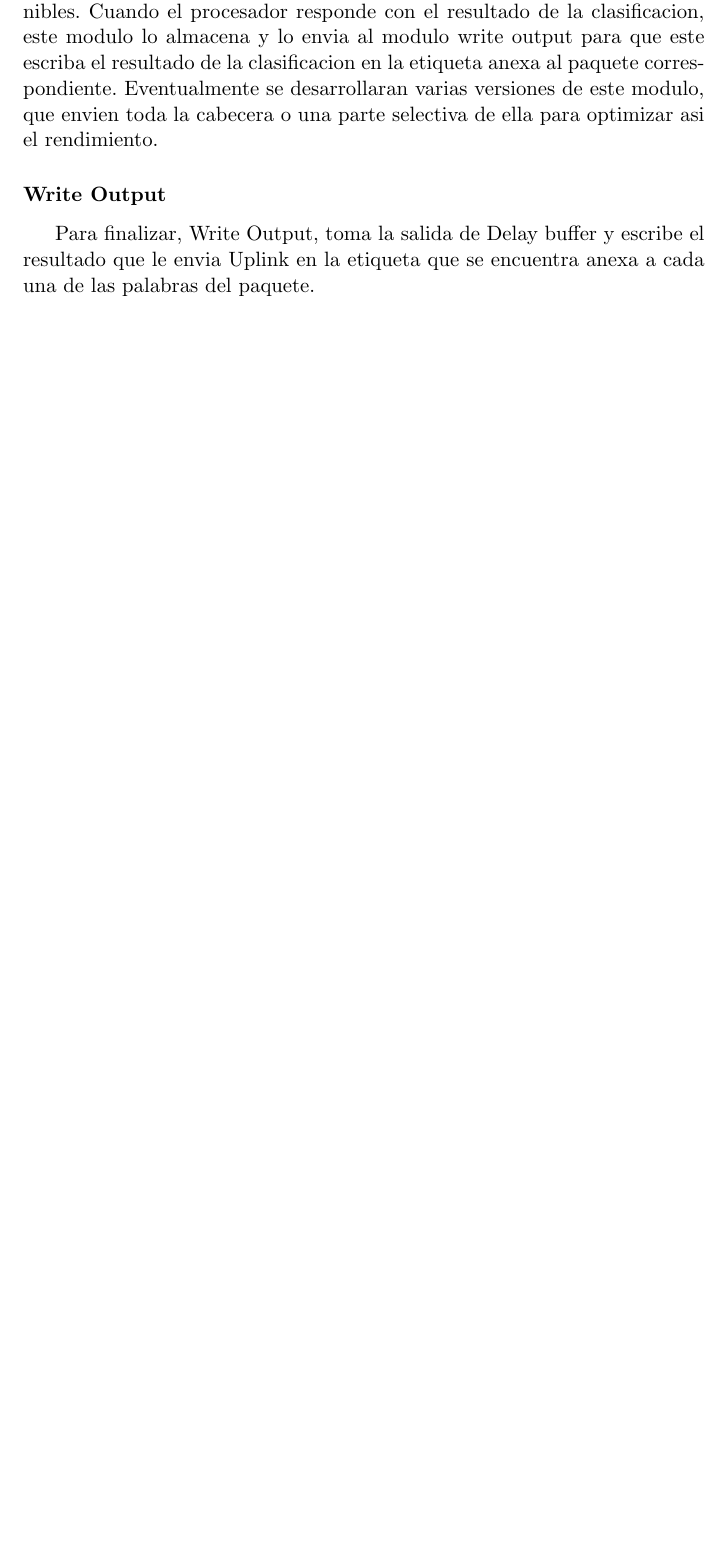
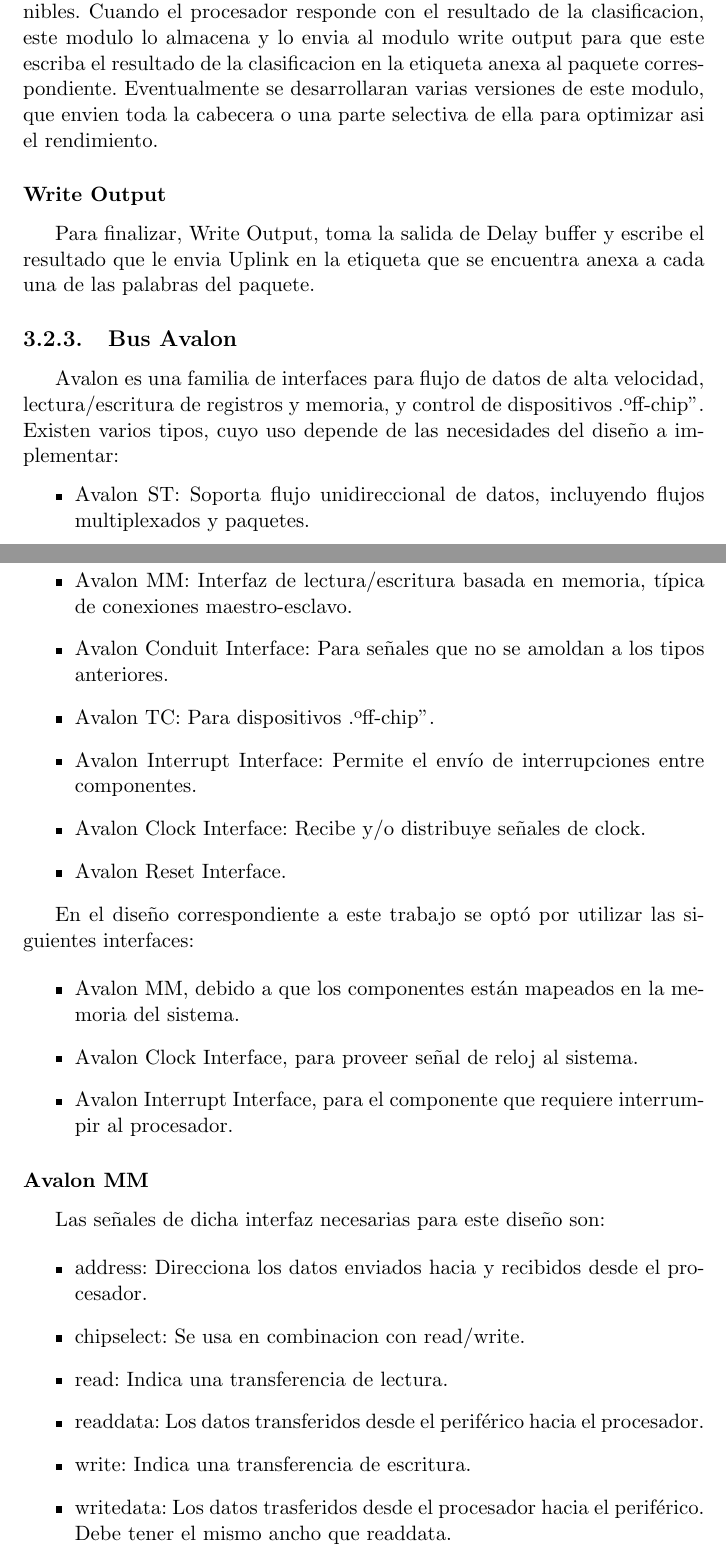
Before and after one commit to jairot/informe, a LaTeX book (informe.tex, which reads 3-arquitectura/3-arquitectura.tex): part of page 31 of 50 before the commit and two parts of pages 31 and 32 of 51 after it, the two joined at a grey line, cut so that both start at the same text, the shorter picture padded with empty space. Compiled offline with pdfLaTeX.

Commit message:
agregado mas sobre interfaz Avalon

```diff
--- a/3-arquitectura/3-arquitectura.tex
+++ b/3-arquitectura/3-arquitectura.tex
@@ -164,3 +161,35 @@ Eventualmente se desarrollaran varias versiones de este modulo, que envien toda
 \subsubsection{Write Output}
 Para finalizar, Write Output, toma la salida de Delay buffer y escribe el resultado que le envia Uplink en la etiqueta que se encuentra anexa a cada una de las palabras del paquete.
 
+
+\subsection{Bus Avalon}
+
+Avalon es una familia de interfaces para flujo de datos de alta velocidad, lectura/escritura de registros y memoria, y control de dispositivos "off-chip". Existen varios tipos, cuyo uso depende de las necesidades del diseño a implementar:
+\begin{itemize}
+	\item Avalon ST: Soporta flujo unidireccional de datos, incluyendo flujos multiplexados y paquetes.
+	\item Avalon MM: Interfaz de lectura/escritura basada en memoria, típica de conexiones maestro-esclavo.
+	\item Avalon Conduit Interface: Para señales que no se amoldan a los tipos anteriores.
+	\item Avalon TC: Para dispositivos "off-chip".
+	\item Avalon Interrupt Interface: Permite el envío de interrupciones entre componentes.
+	\item Avalon Clock Interface: Recibe y/o distribuye señales de clock.
+	\item Avalon Reset Interface.
+\end{itemize}
+
+En el diseño correspondiente a este trabajo se optó por utilizar las siguientes interfaces:
+
+\begin{itemize}
+	\item Avalon MM, debido a que los componentes están mapeados en la memoria del sistema.
+	\item Avalon Clock Interface, para proveer señal de reloj al sistema.
+	\item Avalon Interrupt Interface, para el componente que requiere interrumpir al procesador.
+\end{itemize}
+
+\subsubsection{Avalon MM}
+Las señales de dicha interfaz necesarias para este diseño son:
+
+\begin{itemize}
+	\item address: Direcciona los datos enviados hacia y recibidos desde el procesador.
+	\item chipselect: Se usa en combinacion con read/write.
+	\item read: Indica una transferencia de lectura.
+	\item readdata: Los datos transferidos desde el periférico hacia el procesador.
+	\item write: Indica una transferencia de escritura.
+	\item writedata: Los datos trasferidos desde el procesador hacia el periférico. Debe tener el mismo ancho que readdata.
```
Also changed, not shown: 3-arquitectura/3-arquitectura.tex (22 more changed lines).
